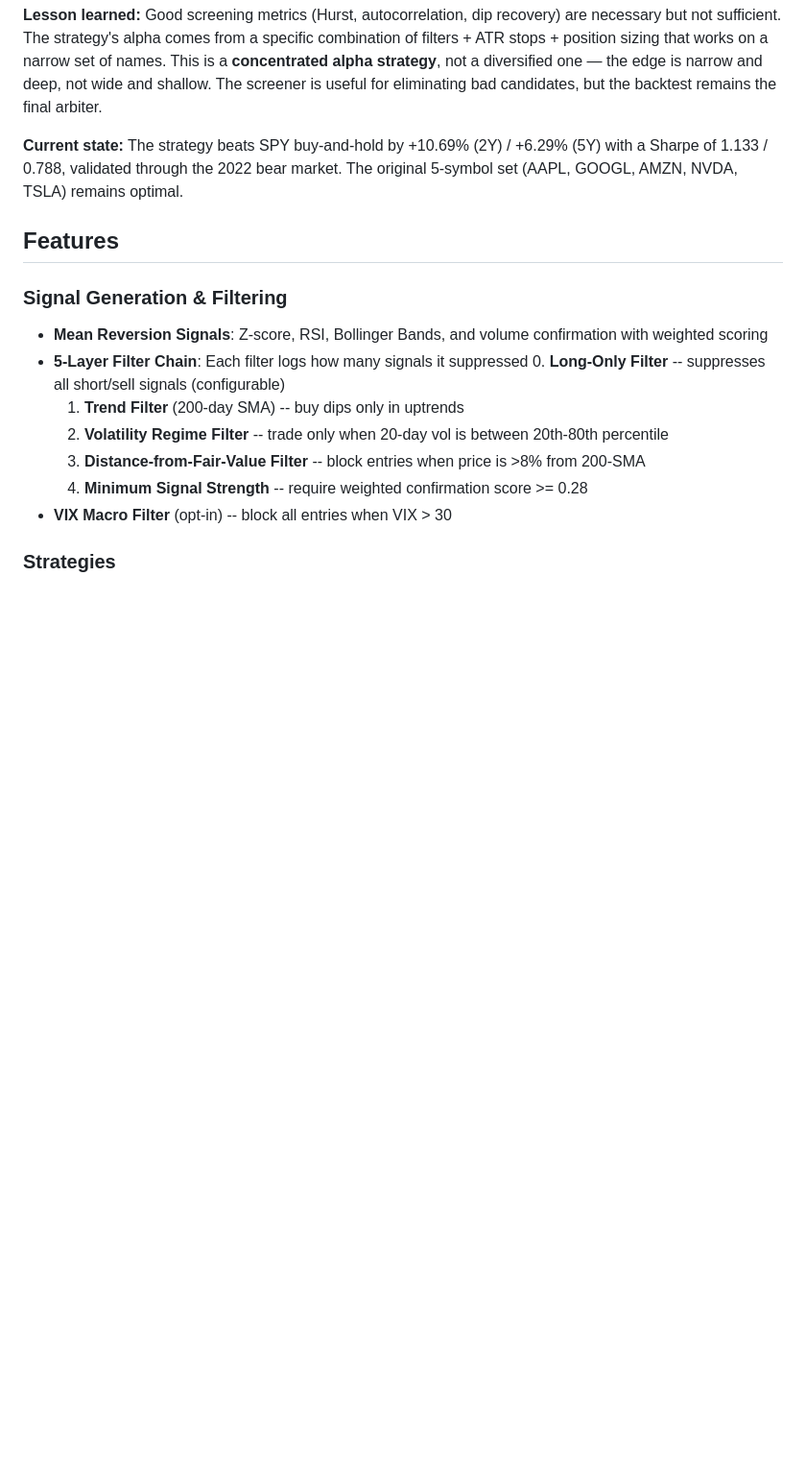
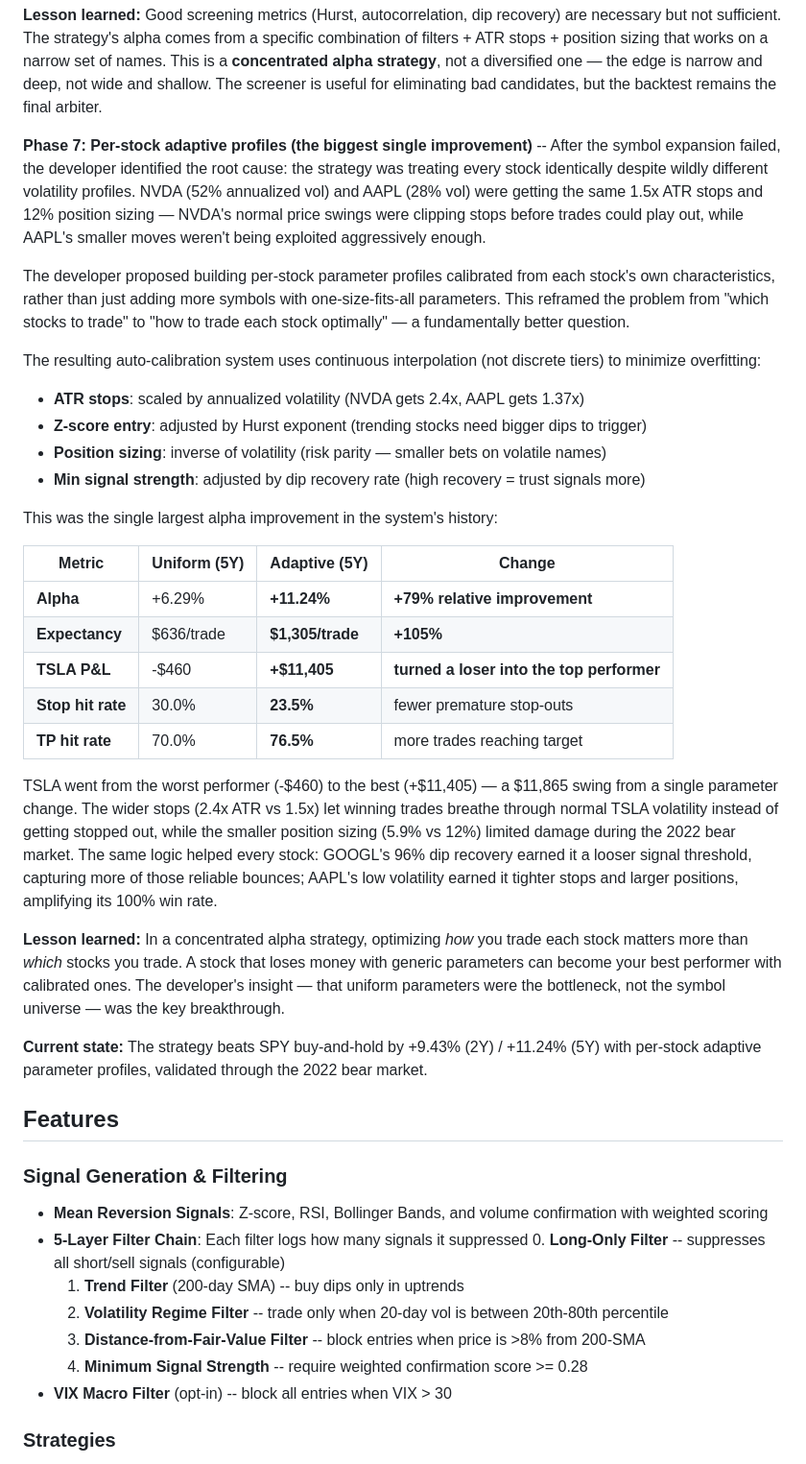
Before and after one commit to soccerpapo/equities-mean-reversion-ml, a Markdown page: README.md, the part around one of its changes. Shown at 96% size. Rendered like a GitHub page; blank space fills up the shorter version.

```diff
--- a/README.md
+++ b/README.md
@@ -121,7 +132,31 @@ Every expansion degraded 5-year alpha. The new symbols had good screening metric
 
 **Lesson learned:** Good screening metrics (Hurst, autocorrelation, dip recovery) are necessary but not sufficient. The strategy's alpha comes from a specific combination of filters + ATR stops + position sizing that works on a narrow set of names. This is a **concentrated alpha strategy**, not a diversified one — the edge is narrow and deep, not wide and shallow. The screener is useful for eliminating bad candidates, but the backtest remains the final arbiter.
 
-**Current state:** The strategy beats SPY buy-and-hold by +10.69% (2Y) / +6.29% (5Y) with a Sharpe of 1.133 / 0.788, validated through the 2022 bear market. The original 5-symbol set (AAPL, GOOGL, AMZN, NVDA, TSLA) remains optimal.
+**Phase 7: Per-stock adaptive profiles (the biggest single improvement)** -- After the symbol expansion failed, the developer identified the root cause: the strategy was treating every stock identically despite wildly different volatility profiles. NVDA (52% annualized vol) and AAPL (28% vol) were getting the same 1.5x ATR stops and 12% position sizing — NVDA's normal price swings were clipping stops before trades could play out, while AAPL's smaller moves weren't being exploited aggressively enough.
+
+The developer proposed building per-stock parameter profiles calibrated from each stock's own characteristics, rather than just adding more symbols with one-size-fits-all parameters. This reframed the problem from "which stocks to trade" to "how to trade each stock optimally" — a fundamentally better question.
+
+The resulting auto-calibration system uses continuous interpolation (not discrete tiers) to minimize overfitting:
+- **ATR stops**: scaled by annualized volatility (NVDA gets 2.4x, AAPL gets 1.37x)
+- **Z-score entry**: adjusted by Hurst exponent (trending stocks need bigger dips to trigger)
+- **Position sizing**: inverse of volatility (risk parity — smaller bets on volatile names)
+- **Min signal strength**: adjusted by dip recovery rate (high recovery = trust signals more)
+
+This was the single largest alpha improvement in the system's history:
+
+| Metric | Uniform (5Y) | Adaptive (5Y) | Change |
+|--------|-------------|--------------|--------|
+| **Alpha** | +6.29% | **+11.24%** | **+79% relative improvement** |
+| **Expectancy** | $636/trade | **$1,305/trade** | **+105%** |
+| **TSLA P&L** | -$460 | **+$11,405** | **turned a loser into the top performer** |
+| **Stop hit rate** | 30.0% | **23.5%** | fewer premature stop-outs |
+| **TP hit rate** | 70.0% | **76.5%** | more trades reaching target |
+
+TSLA went from the worst performer (-$460) to the best (+$11,405) — a $11,865 swing from a single parameter change. The wider stops (2.4x ATR vs 1.5x) let winning trades breathe through normal TSLA volatility instead of getting stopped out, while the smaller position sizing (5.9% vs 12%) limited damage during the 2022 bear market. The same logic helped every stock: GOOGL's 96% dip recovery earned it a looser signal threshold, capturing more of those reliable bounces; AAPL's low volatility earned it tighter stops and larger positions, amplifying its 100% win rate.
+
+**Lesson learned:** In a concentrated alpha strategy, optimizing *how* you trade each stock matters more than *which* stocks you trade. A stock that loses money with generic parameters can become your best performer with calibrated ones. The developer's insight — that uniform parameters were the bottleneck, not the symbol universe — was the key breakthrough.
+
+**Current state:** The strategy beats SPY buy-and-hold by +9.43% (2Y) / +11.24% (5Y) with per-stock adaptive parameter profiles, validated through the 2022 bear market.
 
 ## Features
 
```
Also changed, not shown: other parts of README.md (+55 -33 lines).
